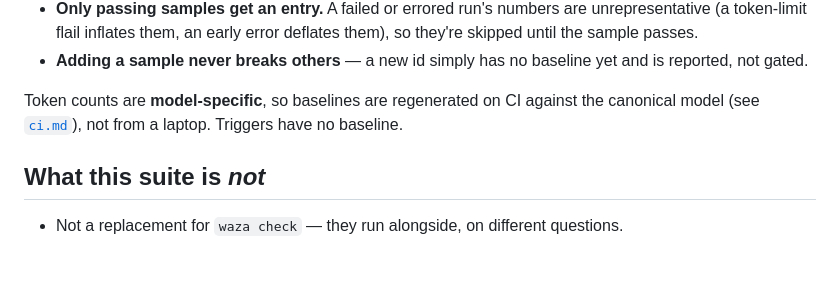
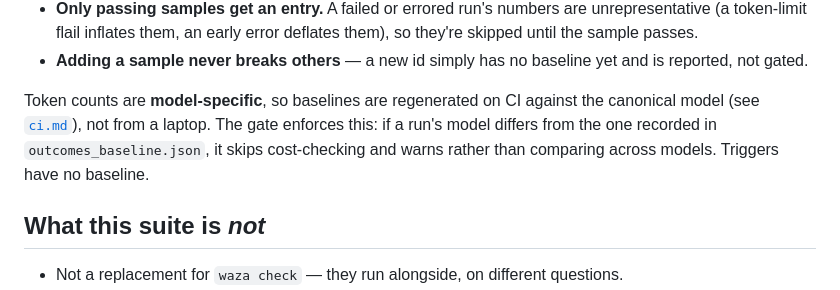
Before and after one commit to camunda/skills, a Markdown page: evals/docs/concepts.md, the part around the change. Drawn GitHub-style; blank space fills up the shorter version.

Commit message:
docs(evals): note the gate skips cost-checking across models

```diff
--- a/evals/docs/concepts.md
+++ b/evals/docs/concepts.md
@@ -157,8 +157,10 @@ What's gated and what isn't:
   and is reported, not gated.
 
 Token counts are **model-specific**, so baselines are regenerated on CI against
-the canonical model (see [`ci.md`](ci.md)), not from a laptop. Triggers have no
-baseline.
+the canonical model (see [`ci.md`](ci.md)), not from a laptop. The gate enforces
+this: if a run's model differs from the one recorded in `outcomes_baseline.json`,
+it skips cost-checking and warns rather than comparing across models. Triggers
+have no baseline.
 
 ## What this suite is *not*
 
```
